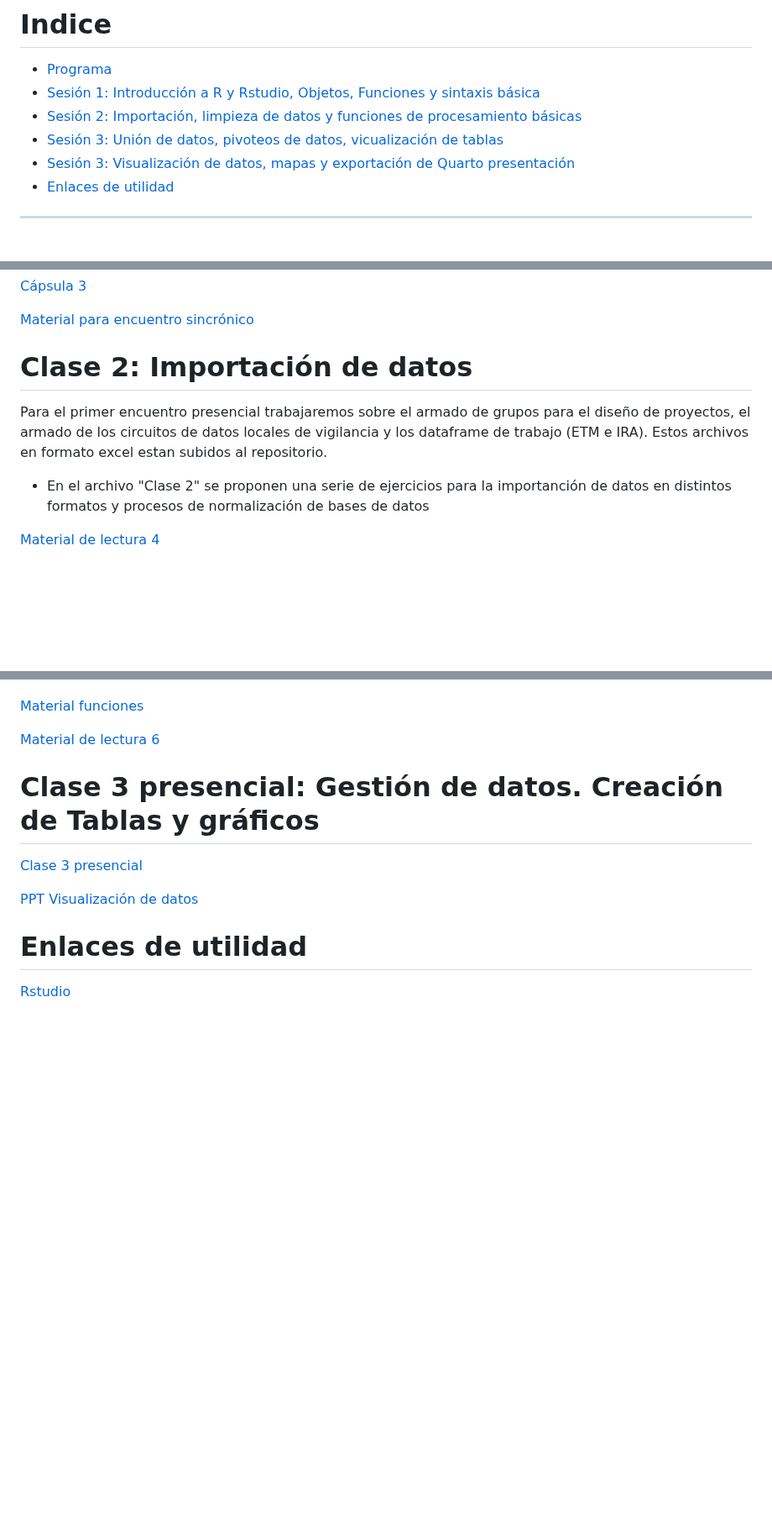
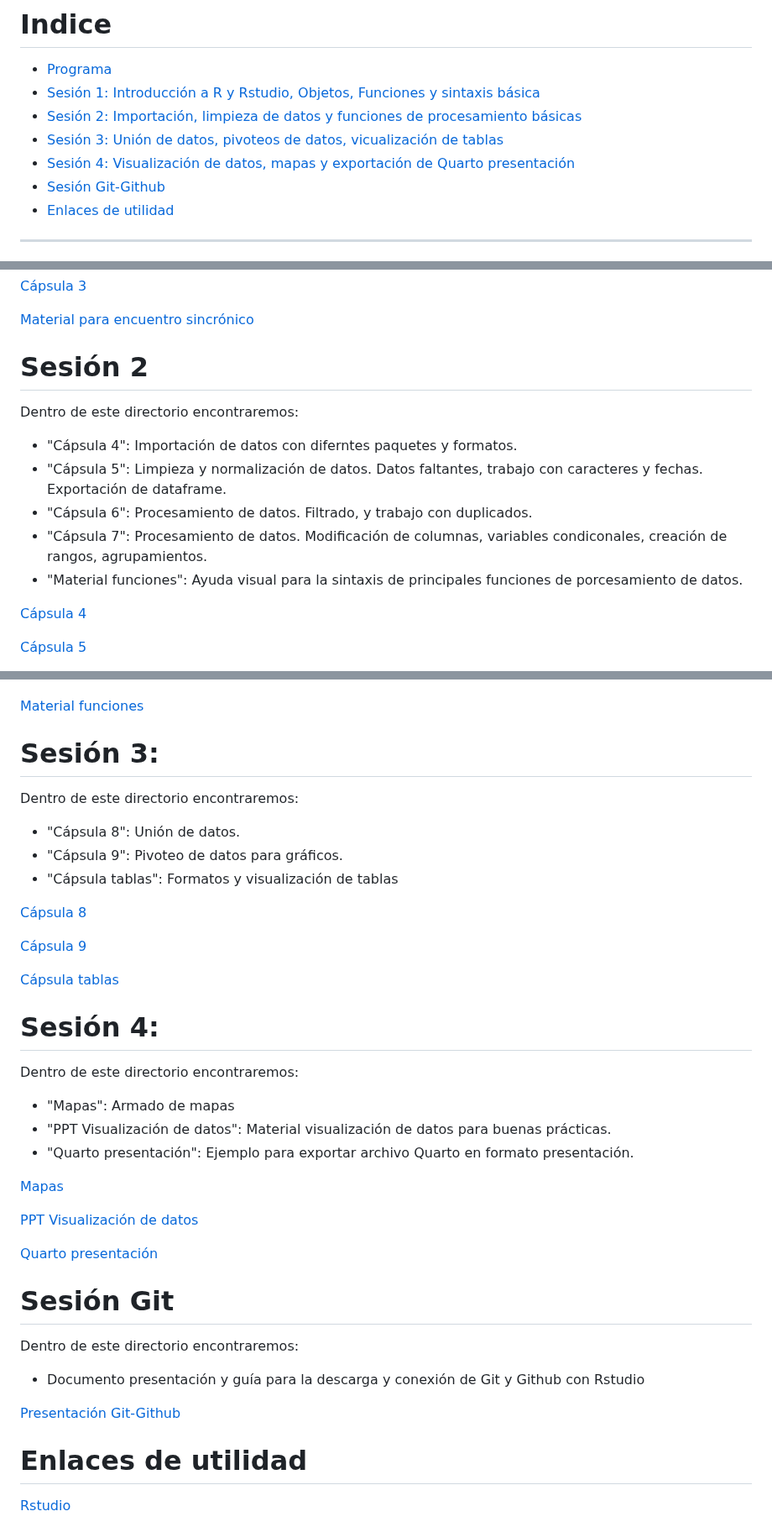
Before and after one commit to vigilanciaenr/VigilanciaenR, a Markdown page: README.md, 3 parts joined by grey strips. Shown at 84% size. Rendered like a GitHub page; blank space fills up the shorter version.

```diff
--- a/README.md
+++ b/README.md
@@ -3,9 +3,10 @@
 # Indice
 - [Programa](#programa)
 - [Sesión 1: Introducción a R y Rstudio, Objetos, Funciones y sintaxis básica](#Sesión-1)
-- [Sesión 2: Importación, limpieza de datos y funciones de procesamiento básicas](#clase-2-importación-de-datos)
-- [Sesión 3: Unión de datos, pivoteos de datos, vicualización de tablas](#clase-3-presencial-gestión-de-datos-creación-de-tablas-y-gráficos)
-- [Sesión 3: Visualización de datos, mapas y exportación de Quarto presentación](#clase-3-presencial-gestión-de-datos-creación-de-tablas-y-gráficos)
+- [Sesión 2: Importación, limpieza de datos y funciones de procesamiento básicas](#Sesión-2)
+- [Sesión 3: Unión de datos, pivoteos de datos, vicualización de tablas](#Sesión-3)
+- [Sesión 4: Visualización de datos, mapas y exportación de Quarto presentación](#Sesión-4)
+- [Sesión Git-Github](#Sesión-Git)
 - [Enlaces de utilidad](#enlaces-de-utilidad)
 
 ------------
@@ -134,11 +135,16 @@ Estos archivos se encuentran en el repositorio en la "Sesión 1", desde donde se
 
 [Material para encuentro sincrónico](https://vigilanciaenr.github.io/VigilanciaenR/Sesi%C3%B3n%201/Material_para_sincr%C3%B3nica.html)
 
-# Clase 2: Importación de datos
+# Sesión 2
 
-Para el primer encuentro presencial trabajaremos sobre el armado de grupos para el diseño de proyectos, el armado de los circuitos de datos locales de vigilancia y los dataframe de trabajo (ETM e IRA). Estos archivos en formato excel estan subidos al repositorio.
+Dentro de este directorio encontraremos:
+- "Cápsula 4": Importación de datos con diferntes paquetes y formatos.
+- "Cápsula 5": Limpieza y normalización de datos. Datos faltantes, trabajo con caracteres y fechas. Exportación de dataframe.
+- "Cápsula 6": Procesamiento de datos. Filtrado, y trabajo con duplicados.
+- "Cápsula 7": Procesamiento de datos. Modificación de columnas, variables condiconales, creación de rangos, agrupamientos.
+- "Material funciones": Ayuda visual para la sintaxis de principales funciones de porcesamiento de datos.
 
-- En el archivo "Clase 2" se proponen una serie de ejercicios para la importanción de datos en distintos formatos y procesos de normalización de bases de datos
+[Cápsula 4](https://vigilanciaenr.github.io/VigilanciaenR/Sesi%C3%B3n%202/C%C3%A1psula%204.html)
 
-[Material de lectura 4](https://vigilanciaenr.github.io/VigilanciaenR/Clase%202/Material_de_lectura_4.html)
+[Cápsula 5](https://vigilanciaenr.github.io/VigilanciaenR/Sesi%C3%B3n%202/C%C3%A1psula%205.html)
 
@@ -146,14 +154,45 @@ Para el primer encuentro presencial trabajaremos sobre el armado de grupos para
 
 [Material funciones](https://vigilanciaenr.github.io/VigilanciaenR/Clase%202/Material_funciones.html)
 
-[Material de lectura 6](https://vigilanciaenr.github.io/VigilanciaenR/Clase%202/Material_de_lectura_6.html)
 
 
-# Clase 3 presencial: Gestión de datos. Creación de Tablas y gráficos
 
-[Clase 3 presencial](https://vigilanciaenr.github.io/VigilanciaenR/Clase%203/Clase_3.html)
+# Sesión 3:
+
+Dentro de este directorio encontraremos:
+- "Cápsula 8": Unión de datos.
+- "Cápsula 9": Pivoteo de datos para gráficos.
+- "Cápsula tablas": Formatos y visualización de tablas
+
+[Cápsula 8](https://vigilanciaenr.github.io/VigilanciaenR/Sesi%C3%B3n%203/C%C3%A1psula%208.html)
+
+[Cápsula 9](https://vigilanciaenr.github.io/VigilanciaenR/Sesi%C3%B3n%203/C%C3%A1psula%209.html)
+
+[Cápsula tablas](https://vigilanciaenr.github.io/VigilanciaenR/Sesi%C3%B3n%203/C%C3%A1psula%20tablas.html#tablas-con-gt)
+
+
+
+
+# Sesión 4:
+
+Dentro de este directorio encontraremos:
+- "Mapas": Armado de mapas
+- "PPT Visualización de datos": Material visualización de datos para buenas prácticas.
+- "Quarto presentación": Ejemplo para exportar archivo Quarto en formato presentación.
+
+[Mapas](https://vigilanciaenr.github.io/VigilanciaenR/Sesi%C3%B3n%204/mapas_neuquen.html)
 
 [PPT Visualización de datos](https://vigilanciaenr.github.io/VigilanciaenR/Clase%203/ppt_visualizaciones.html)
+
+[Quarto presentación](https://vigilanciaenr.github.io/VigilanciaenR/Sesi%C3%B3n%204/Quarto%20presentaci%C3%B3n.html#/title-slide)
+
+# Sesión Git
+
+Dentro de este directorio encontraremos:
+- Documento presentación y guía para la descarga y conexión de Git y Github con Rstudio
+
+[Presentación Git-Github](https://vigilanciaenr.github.io/VigilanciaenR/Sesi%C3%B3n%20Git-Github/ppt_git.html)
+
 
 # Enlaces de utilidad
 
```
Also changed, not shown: other parts of README.md (+4 -2 lines).
